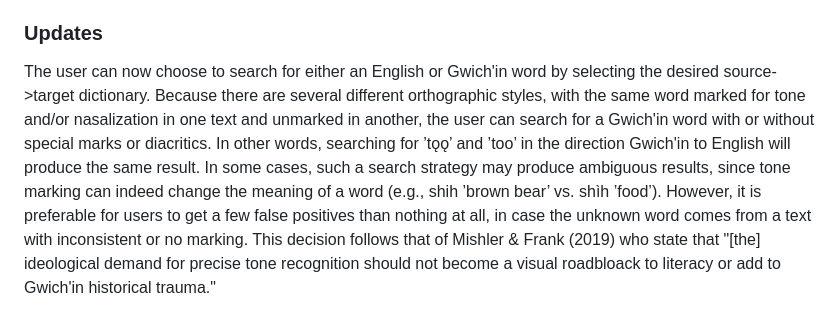
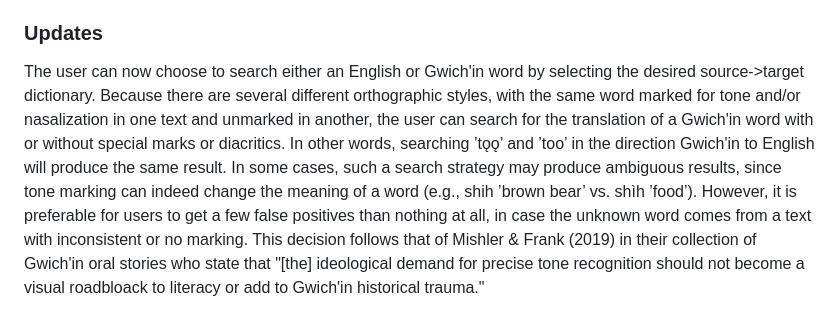
Before and after one commit to shoowadoo/Dictionary-projects, a Markdown page: README.md, the part around the change. GitHub-like rendering.

```diff
--- a/README.md
+++ b/README.md
@@ -33,4 +33,4 @@ If you have no idea what Gwich'in sounds like, please check out the following li
 Additional materials for learning and exploring more about Gwich'in can be found in the [Gwich'in Athabaskan Language Collection](https://www.uaf.edu/anla/collections/gwichin/) of the Alaska Native Language Archive in Fairbanks.
 
 ### Updates
-The user can now choose to search for either an English or Gwich'in word by selecting the desired source->target dictionary. Because there are several different orthographic styles, with the same word marked for tone and/or nasalization in one text and unmarked in another, the user can search for a Gwich'in word with or without special marks or diacritics. In other words, searching for ’tǫǫ’ and ’too’ in the direction Gwich'in to English will produce the same result. In some cases, such a search strategy may produce ambiguous results, since tone marking can indeed change the meaning of a word (e.g., shih ’brown bear’ vs. shìh ’food’). However, it is preferable for users to get a few false positives than nothing at all, in case the unknown word comes from a text with inconsistent or no marking. This decision follows that of Mishler & Frank (2019) who state that "[the] ideological demand for precise tone recognition should not become a visual roadbloack to literacy or add to Gwich'in historical trauma."
+The user can now choose to search either an English or Gwich'in word by selecting the desired source->target dictionary. Because there are several different orthographic styles, with the same word marked for tone and/or nasalization in one text and unmarked in another, the user can search for the translation of a Gwich'in word with or without special marks or diacritics. In other words, searching ’tǫǫ’ and ’too’ in the direction Gwich'in to English will produce the same result. In some cases, such a search strategy may produce ambiguous results, since tone marking can indeed change the meaning of a word (e.g., shih ’brown bear’ vs. shìh ’food’). However, it is preferable for users to get a few false positives than nothing at all, in case the unknown word comes from a text with inconsistent or no marking. This decision follows that of Mishler & Frank (2019) in their collection of Gwich'in oral stories who state that "[the] ideological demand for precise tone recognition should not become a visual roadbloack to literacy or add to Gwich'in historical trauma."
```
